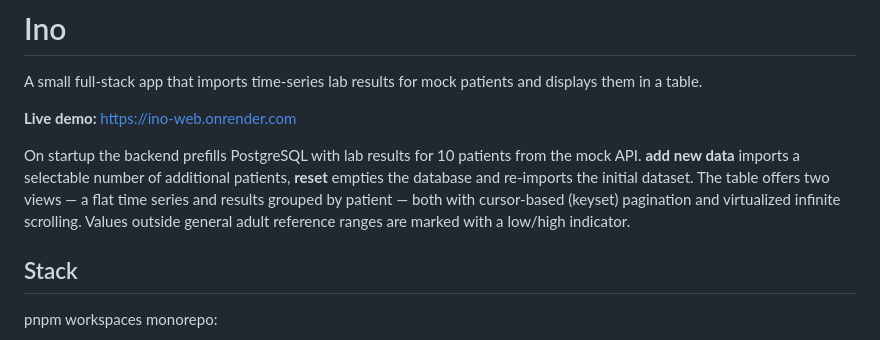
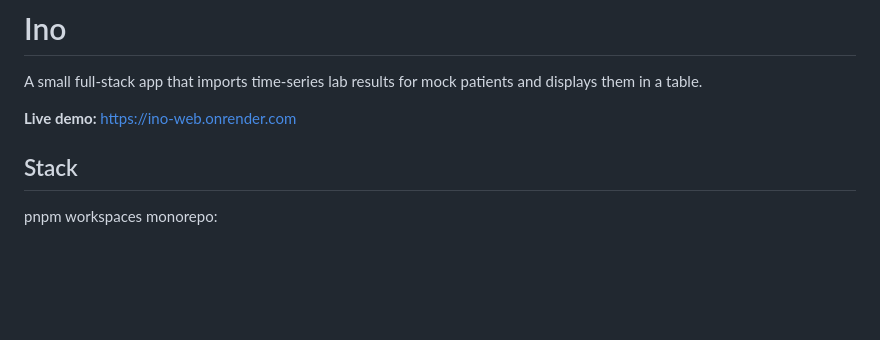
Before and after one commit to anri-asaturov/ino, a Markdown page: README.md, the part around the change. Rendered like a GitHub page; blank space fills up the shorter version.

Commit message:
deslop readme.md

```diff
--- a/README.md
+++ b/README.md
@@ -3,8 +3,6 @@
 A small full-stack app that imports time-series lab results for mock patients and displays them in a table.
 
 **Live demo:** https://ino-web.onrender.com
-
-On startup the backend prefills PostgreSQL with lab results for 10 patients from the mock API. **add new data** imports a selectable number of additional patients, **reset** empties the database and re-imports the initial dataset. The table offers two views — a flat time series and results grouped by patient — both with cursor-based (keyset) pagination and virtualized infinite scrolling. Values outside general adult reference ranges are marked with a low/high indicator.
 
 ## Stack
 
```
